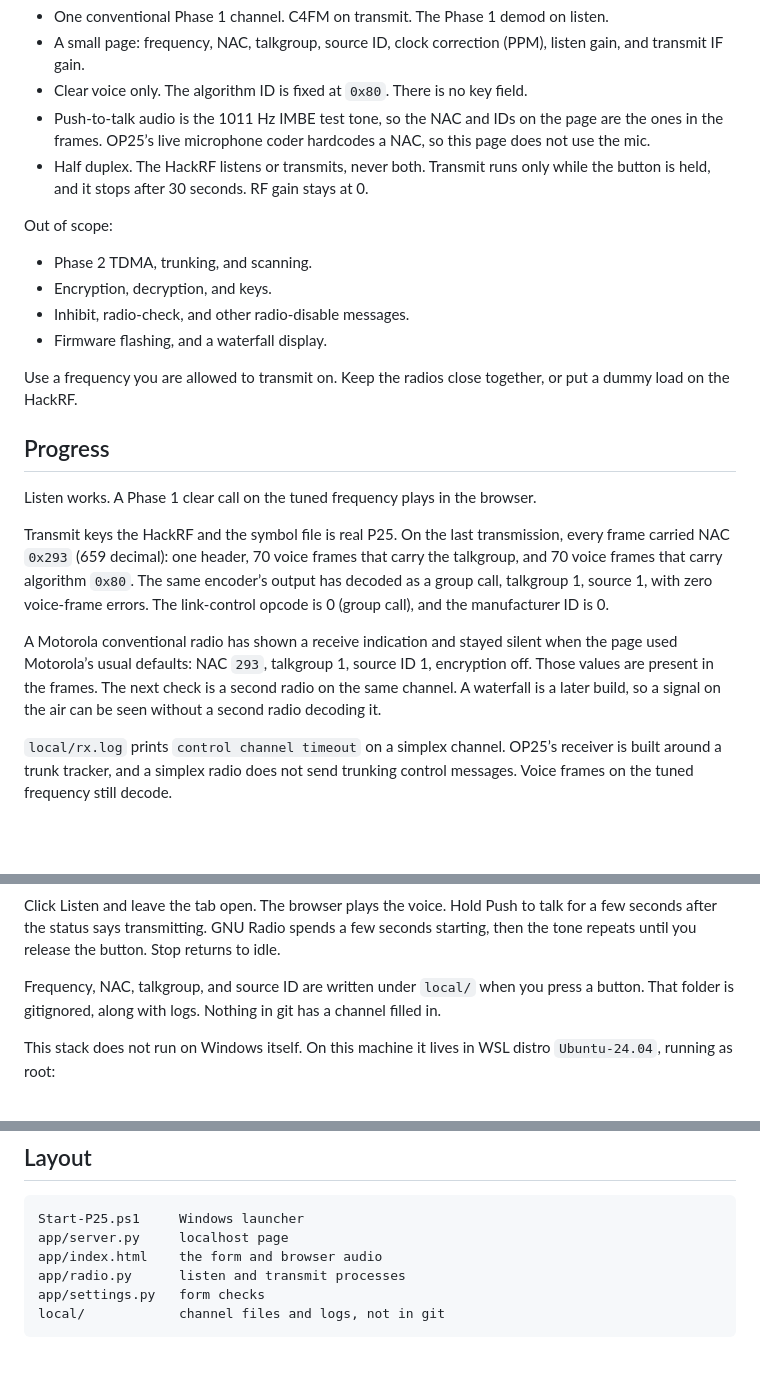
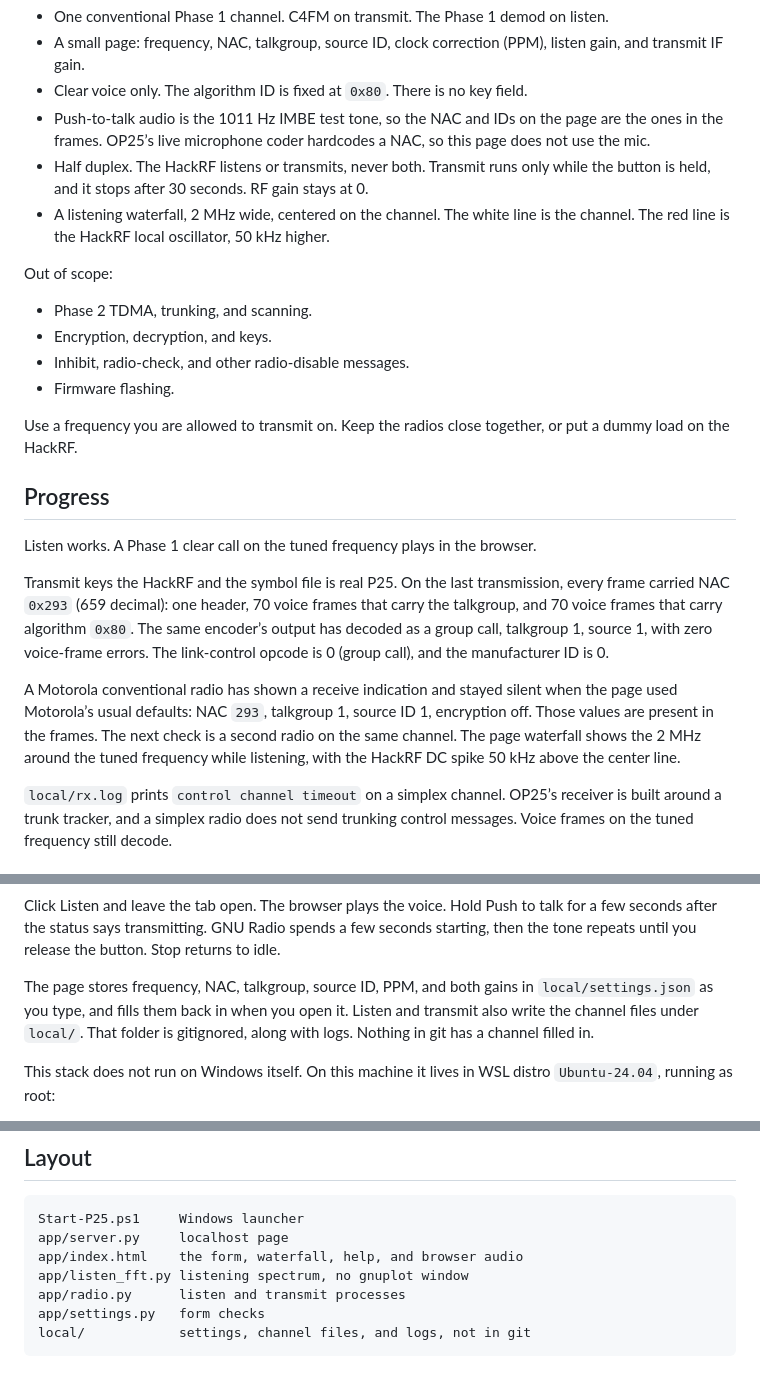
Before and after one commit to tmdrake/jim-p25, a Markdown page: README.md, 3 parts joined by grey strips. Drawn GitHub-style; blank space fills up the shorter version.

````diff
--- a/README.md
+++ b/README.md
@@ -13,13 +25,14 @@ In scope:
 - Clear voice only. The algorithm ID is fixed at `0x80`. There is no key field.
 - Push-to-talk audio is the 1011 Hz IMBE test tone, so the NAC and IDs on the page are the ones in the frames. OP25’s live microphone coder hardcodes a NAC, so this page does not use the mic.
 - Half duplex. The HackRF listens or transmits, never both. Transmit runs only while the button is held, and it stops after 30 seconds. RF gain stays at 0.
+- A listening waterfall, 2 MHz wide, centered on the channel. The white line is the channel. The red line is the HackRF local oscillator, 50 kHz higher.
 
 Out of scope:
 
 - Phase 2 TDMA, trunking, and scanning.
 - Encryption, decryption, and keys.
 - Inhibit, radio-check, and other radio-disable messages.
-- Firmware flashing, and a waterfall display.
+- Firmware flashing.
 
 Use a frequency you are allowed to transmit on. Keep the radios close together, or put a dummy load on the HackRF.
 
@@ -29,7 +42,7 @@ Listen works. A Phase 1 clear call on the tuned frequency plays in the browser.
 
 Transmit keys the HackRF and the symbol file is real P25. On the last transmission, every frame carried NAC `0x293` (659 decimal): one header, 70 voice frames that carry the talkgroup, and 70 voice frames that carry algorithm `0x80`. The same encoder’s output has decoded as a group call, talkgroup 1, source 1, with zero voice-frame errors. The link-control opcode is 0 (group call), and the manufacturer ID is 0.
 
-A Motorola conventional radio has shown a receive indication and stayed silent when the page used Motorola’s usual defaults: NAC `293`, talkgroup 1, source ID 1, encryption off. Those values are present in the frames. The next check is a second radio on the same channel. A waterfall is a later build, so a signal on the air can be seen without a second radio decoding it.
+A Motorola conventional radio has shown a receive indication and stayed silent when the page used Motorola’s usual defaults: NAC `293`, talkgroup 1, source ID 1, encryption off. Those values are present in the frames. The next check is a second radio on the same channel. The page waterfall shows the 2 MHz around the tuned frequency while listening, with the HackRF DC spike 50 kHz above the center line.
 
 `local/rx.log` prints `control channel timeout` on a simplex channel. OP25’s receiver is built around a trunk tracker, and a simplex radio does not send trunking control messages. Voice frames on the tuned frequency still decode.
 
@@ -50,7 +63,7 @@ On the page, enter the frequency in MHz and the NAC in hex (`293` and `0x293` ar
 
 Click Listen and leave the tab open. The browser plays the voice. Hold Push to talk for a few seconds after the status says transmitting. GNU Radio spends a few seconds starting, then the tone repeats until you release the button. Stop returns to idle.
 
-Frequency, NAC, talkgroup, and source ID are written under `local/` when you press a button. That folder is gitignored, along with logs. Nothing in git has a channel filled in.
+The page stores frequency, NAC, talkgroup, source ID, PPM, and both gains in `local/settings.json` as you type, and fills them back in when you open it. Listen and transmit also write the channel files under `local/`. That folder is gitignored, along with logs. Nothing in git has a channel filled in.
 
 This stack does not run on Windows itself. On this machine it lives in WSL distro `Ubuntu-24.04`, running as root:
 
@@ -164,8 +177,9 @@ The dry check, used before the first on-air test, runs `dv_tx.py` to a float fil
 ```
 Start-P25.ps1     Windows launcher
 app/server.py     localhost page
-app/index.html    the form and browser audio
+app/index.html    the form, waterfall, help, and browser audio
+app/listen_fft.py listening spectrum, no gnuplot window
 app/radio.py      listen and transmit processes
 app/settings.py   form checks
-local/            channel files and logs, not in git
+local/            settings, channel files, and logs, not in git
 ```
````
Also changed, not shown: other parts of README.md (+15 -3 lines), docs/help.png (added), docs/panel.png (added), 6 other files.
